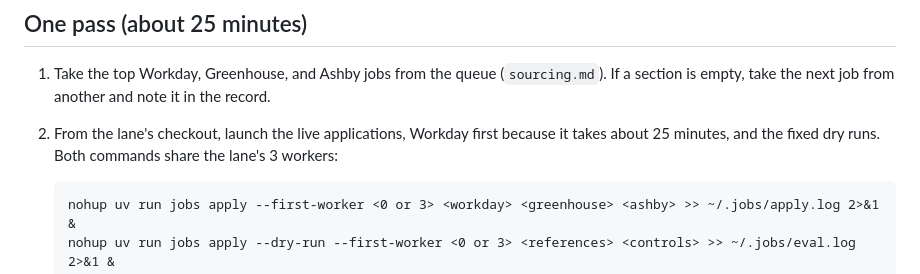
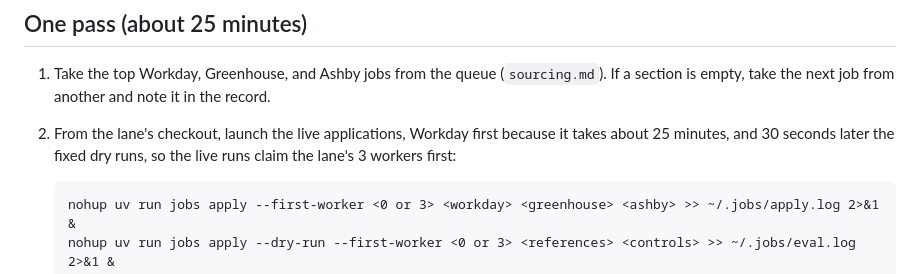
Before and after one commit to 0xABAN/jobs, a Markdown page: eval/loop.md, the part around the change. Drawn GitHub-style.

Commit message:
docs(eval): start a pass's dry runs after its live runs
In lane b's first pass the dry runs claimed the workers first and its Workday application, the longest run, started last.

```diff
--- a/eval/loop.md
+++ b/eval/loop.md
@@ -30,7 +30,7 @@ Six workers take most of the Mac's memory. If `memory_pressure` reports less tha
 ## One pass (about 25 minutes)
 
 1. Take the top Workday, Greenhouse, and Ashby jobs from the queue (`sourcing.md`). If a section is empty, take the next job from another and note it in the record.
-2. From the lane's checkout, launch the live applications, Workday first because it takes about 25 minutes, and the fixed dry runs. Both commands share the lane's 3 workers:
+2. From the lane's checkout, launch the live applications, Workday first because it takes about 25 minutes, and 30 seconds later the fixed dry runs, so the live runs claim the lane's 3 workers first:
 
        nohup uv run jobs apply --first-worker <0 or 3> <workday> <greenhouse> <ashby> >> ~/.jobs/apply.log 2>&1 &
        nohup uv run jobs apply --dry-run --first-worker <0 or 3> <references> <controls> >> ~/.jobs/eval.log 2>&1 &
```
